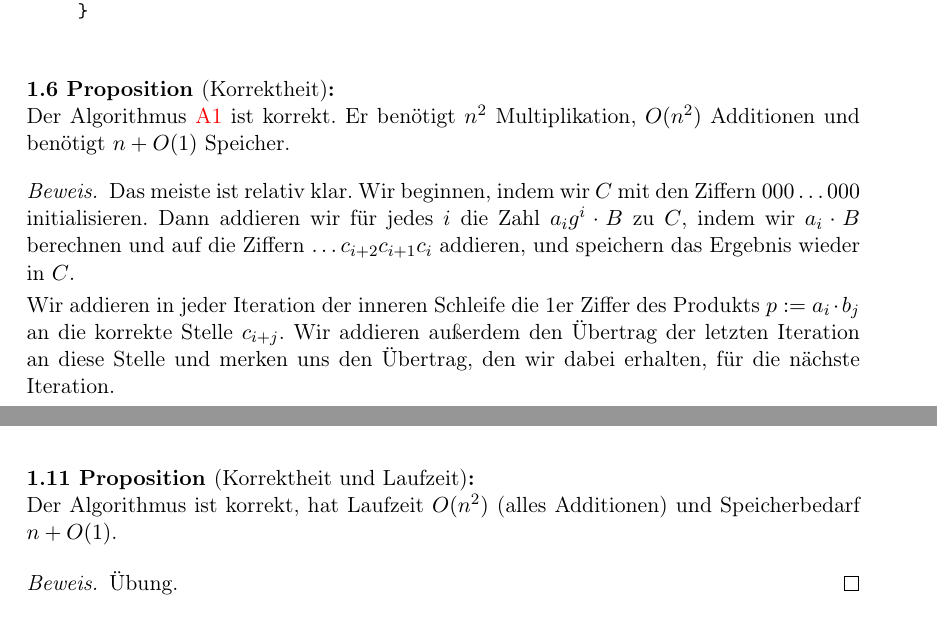
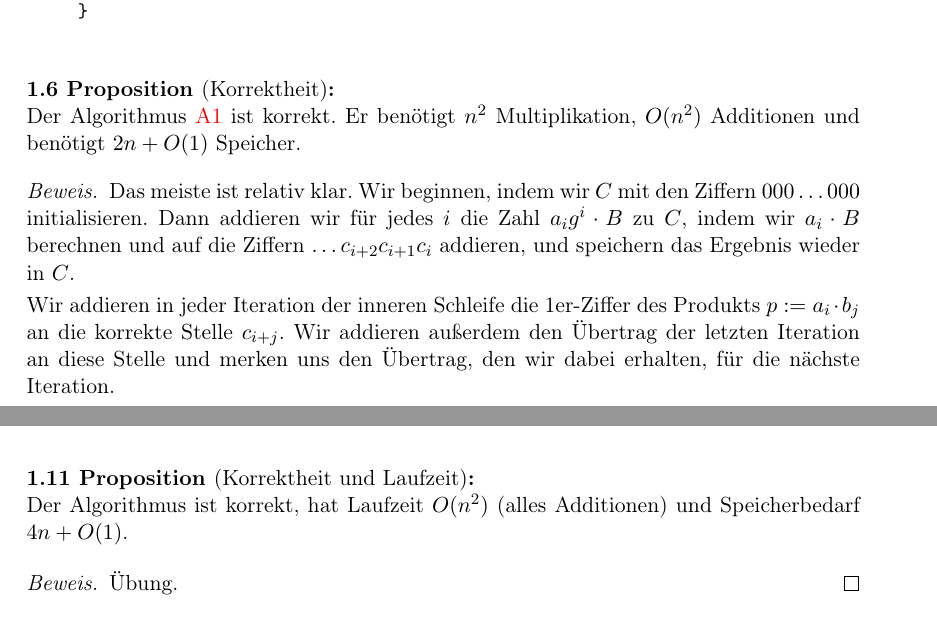
Before and after one commit to JHahnHRO/2025-Pfingsten-Multiplication, a LaTeX document (main.tex, which reads 1_slow_multiplication.tex): two parts of pages 10 and 12 of 23, joined at a grey line, cut so that both start at the same text. Compiled offline with pdfLaTeX.

Commit message:
fix typos and minor details in section #1

```diff
--- a/1_slow_multiplication.tex
+++ b/1_slow_multiplication.tex
@@ -97,13 +97,13 @@
 \end{algorithm}
 
 \begin{proposition}[Korrektheit]
-    Der Algorithmus~\ref{alg:slow_multiplication} ist korrekt. Er benötigt $n^2$ Multiplikation, $O(n^2)$ Additionen und benötigt $n+O(1)$ Speicher.
+    Der Algorithmus~\ref{alg:slow_multiplication} ist korrekt. Er benötigt $n^2$ Multiplikation, $O(n^2)$ Additionen und benötigt $2n+O(1)$ Speicher.
 \end{proposition}
 \begin{proof}
     Das meiste ist relativ klar. Wir beginnen, indem wir $C$ mit den Ziffern $000\ldots 000$ initialisieren. Dann addieren wir für jedes $i$ die Zahl $a_i g^i\cdot B$ zu $C$, indem wir $a_i \cdot B$ berechnen und auf die Ziffern $\ldots c_{i+2}c_{i+1}c_i$ addieren, und speichern das Ergebnis wieder in $C$.
 
     \smallskip
-    Wir addieren in jeder Iteration der inneren Schleife die 1er Ziffer des Produkts $p:=a_i \cdot b_j$ an die korrekte Stelle $c_{i+j}$. Wir addieren außerdem den Übertrag der letzten Iteration an diese Stelle und merken uns den Übertrag, den wir dabei erhalten, für die nächste Iteration.
+    Wir addieren in jeder Iteration der inneren Schleife die 1er-Ziffer des Produkts $p:=a_i \cdot b_j$ an die korrekte Stelle $c_{i+j}$. Wir addieren außerdem den Übertrag der letzten Iteration an diese Stelle und merken uns den Übertrag, den wir dabei erhalten, für die nächste Iteration.
 
     \smallskip
     Damit das funktioniert, müssen wir die mit \lstinline{!!} markierte Behauptung beweisen:
@@ -172,7 +172,7 @@
 \end{algorithm}
 
 \begin{proposition}[Korrektheit und Laufzeit]\label{alg:double-and-add:correctness}
-    Der Algorithmus ist korrekt, hat Laufzeit $O(n^2)$ (alles Additionen) und Speicherbedarf $n+O(1)$.
+    Der Algorithmus ist korrekt, hat Laufzeit $O(n^2)$ (alles Additionen) und Speicherbedarf $4n+O(1)$.
 \end{proposition}
 \begin{proof}
 Übung.
```
Also changed, not shown: 1_exercises.tex (+2 -2 lines), 1_slow_multiplication.tex (4 more changed lines).
